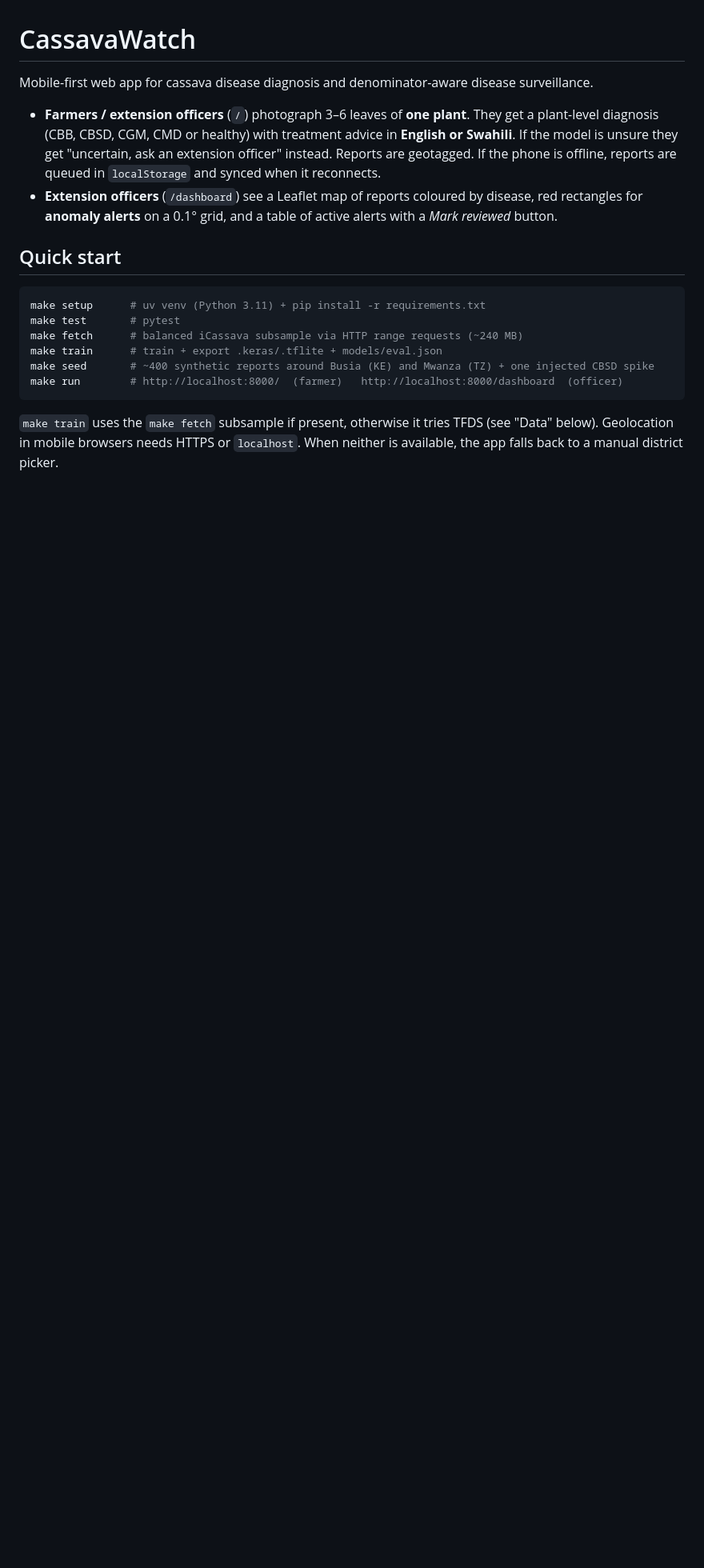
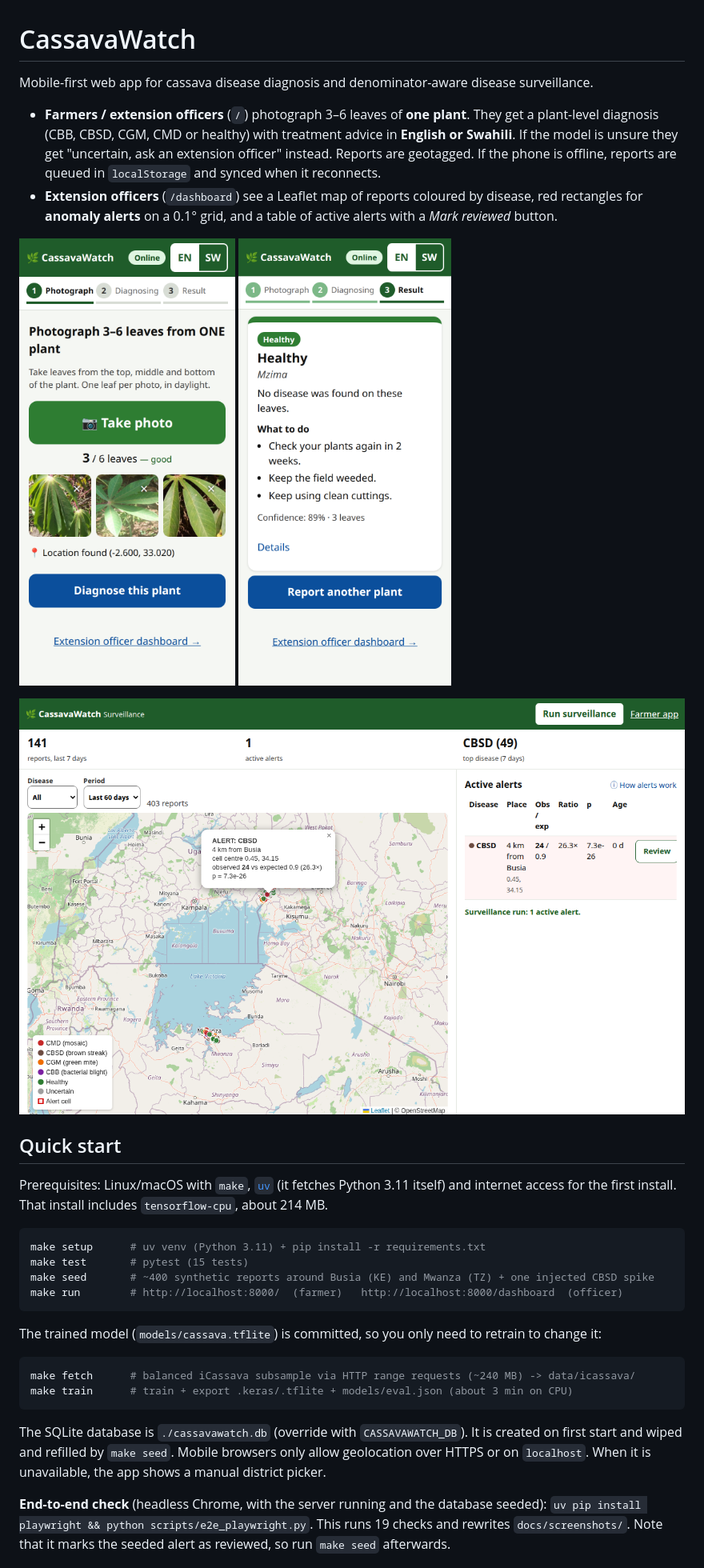
Before and after one commit to T31SHA/CassavaWatch, a Markdown page: README.md, the part around one of its changes. Shown at 80% size. Rendered like a GitHub page; pictures changed too: docs/screenshots/capture.png (added), docs/screenshots/dashboard.png (added), docs/screenshots/result.png (added); blank space fills up the shorter version.

Commit message:
Add Playwright E2E script, screenshots, demo script and honest limitations in README
Co-Authored-By: Claude Opus 5.5 (1M context) <noreply@anthropic.com>

````diff
--- a/README.md
+++ b/README.md
@@ -9,17 +9,34 @@ Mobile-first web app for cassava disease diagnosis and denominator-aware disease
 - **Extension officers** (`/dashboard`) see a Leaflet map of reports coloured by disease, red rectangles
   for **anomaly alerts** on a 0.1° grid, and a table of active alerts with a *Mark reviewed* button.
 
+![Capture](docs/screenshots/capture.png) ![Result](docs/screenshots/result.png)
+
+![Officer dashboard](docs/screenshots/dashboard.png)
+
 ## Quick start
+
+Prerequisites: Linux/macOS with `make`, [`uv`](https://docs.astral.sh/uv/) (it fetches Python 3.11
+itself) and internet access for the first install. That install includes `tensorflow-cpu`, about 214 MB.
 
 ```bash
 make setup      # uv venv (Python 3.11) + pip install -r requirements.txt
-make test       # pytest
-make fetch      # balanced iCassava subsample via HTTP range requests (~240 MB)
-make train      # train + export .keras/.tflite + models/eval.json
+make test       # pytest (15 tests)
 make seed       # ~400 synthetic reports around Busia (KE) and Mwanza (TZ) + one injected CBSD spike
 make run        # http://localhost:8000/  (farmer)   http://localhost:8000/dashboard  (officer)
 ```
 
-`make train` uses the `make fetch` subsample if present, otherwise it tries TFDS
-(see "Data" below). Geolocation in mobile browsers needs HTTPS or `localhost`. When neither is
-available, the app falls back to a manual district picker.
+The trained model (`models/cassava.tflite`) is committed, so you only need to retrain to change it:
+
+```bash
+make fetch      # balanced iCassava subsample via HTTP range requests (~240 MB) -> data/icassava/
+make train      # train + export .keras/.tflite + models/eval.json (about 3 min on CPU)
+```
+
+The SQLite database is `./cassavawatch.db` (override with `CASSAVAWATCH_DB`). It is created on first
+start and wiped and refilled by `make seed`. Mobile browsers only allow geolocation over HTTPS or on
+`localhost`. When it is unavailable, the app shows a manual district picker.
+
+**End-to-end check** (headless Chrome, with the server running and the database seeded):
+`uv pip install playwright && python scripts/e2e_playwright.py`. This runs 19 checks and rewrites
+`docs/screenshots/`. Note that it marks the seeded alert as reviewed, so run `make seed` afterwards.
+
````
Also changed, not shown: other parts of README.md (+47 -17 lines), 1 other file.
